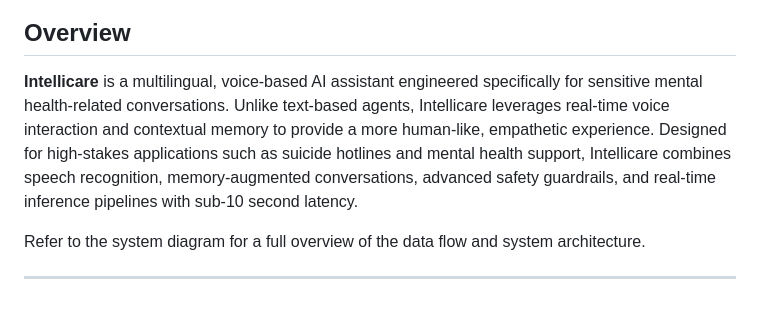
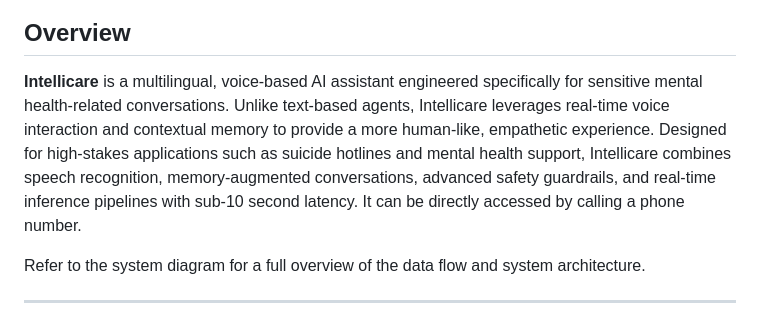
Before and after one commit to 05kashyap/IntelliCare, a Markdown page: README.md, the part around the change. Rendered like a GitHub page.

```diff
--- a/README.md
+++ b/README.md
@@ -2,7 +2,7 @@
 ![image1](logo.jpg)
 ## Overview
 
-**Intellicare** is a multilingual, voice-based AI assistant engineered specifically for sensitive mental health-related conversations. Unlike text-based agents, Intellicare leverages real-time voice interaction and contextual memory to provide a more human-like, empathetic experience. Designed for high-stakes applications such as suicide hotlines and mental health support, Intellicare combines speech recognition, memory-augmented conversations, advanced safety guardrails, and real-time inference pipelines with sub-10 second latency.
+**Intellicare** is a multilingual, voice-based AI assistant engineered specifically for sensitive mental health-related conversations. Unlike text-based agents, Intellicare leverages real-time voice interaction and contextual memory to provide a more human-like, empathetic experience. Designed for high-stakes applications such as suicide hotlines and mental health support, Intellicare combines speech recognition, memory-augmented conversations, advanced safety guardrails, and real-time inference pipelines with sub-10 second latency. It can be directly accessed by calling a phone number.
 
 Refer to the system diagram for a full overview of the data flow and system architecture.
 
```
